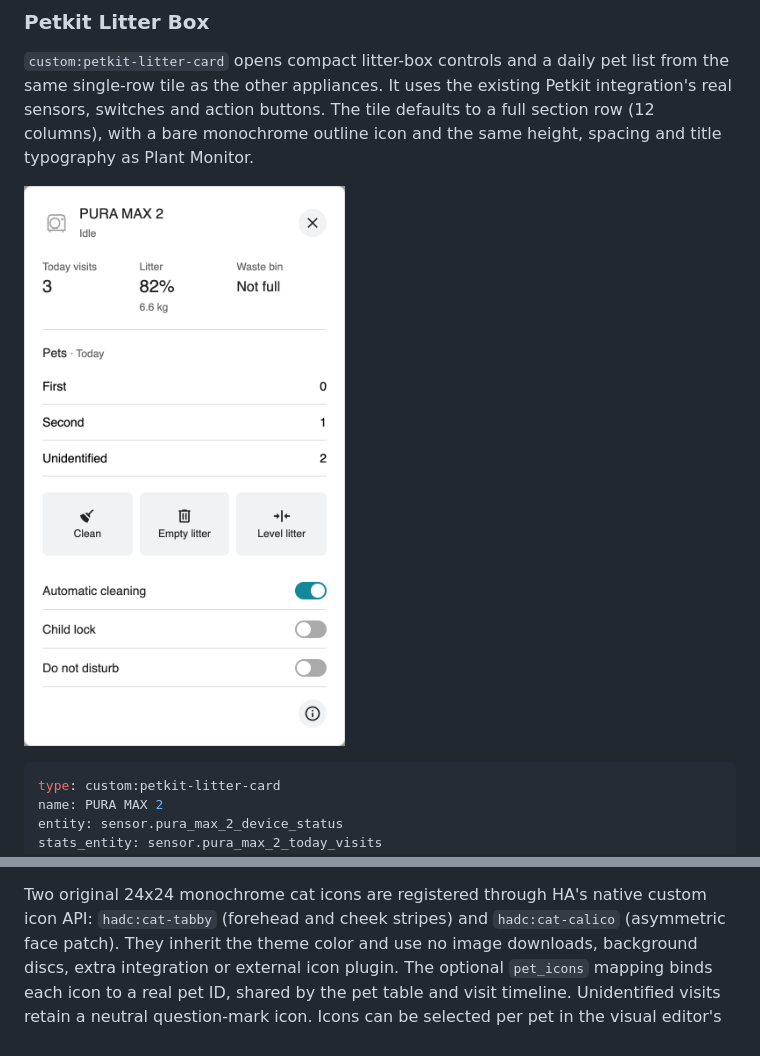
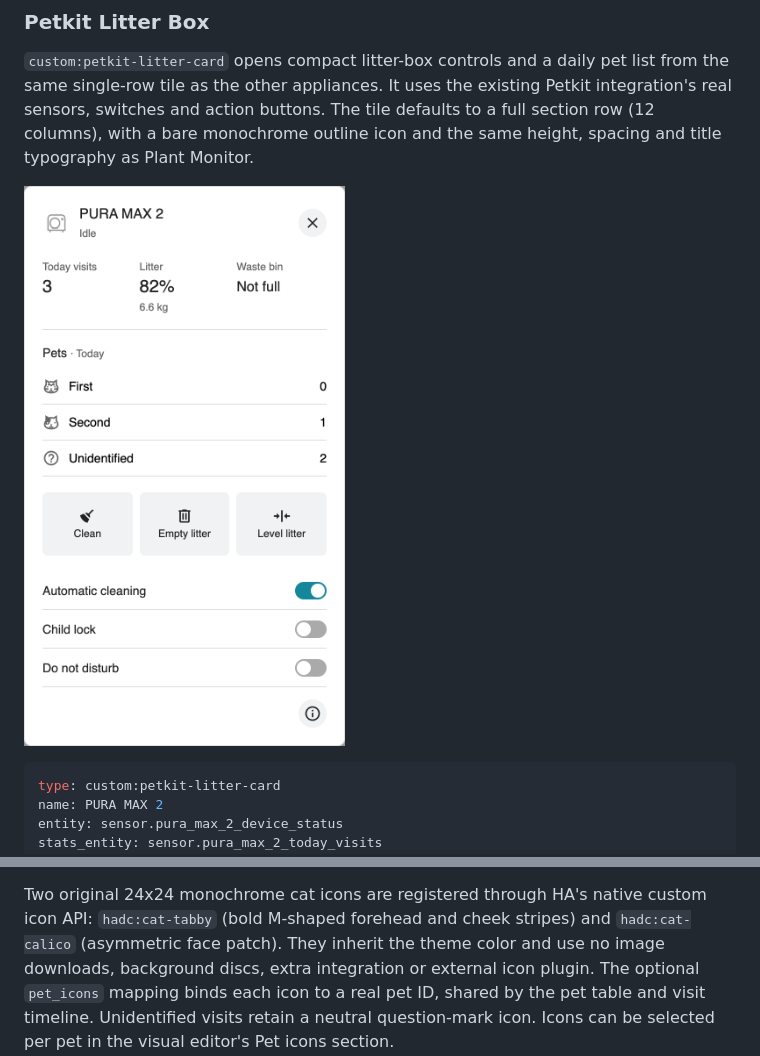
Before and after one commit to rz467fzs7d/home-assistant-device-cards, a Markdown page: README.md, 2 parts joined by grey strips. GitHub-like rendering; pictures changed too: docs/images/petkit-litter-controls.png.

Commit message:
Strengthen tabby markings for small dashboard icons

```diff
--- a/README.md
+++ b/README.md
@@ -59,7 +59,7 @@ Calendar lookup errors are visible, and changing dates cannot display an older
 request's response under the new date. Without `calendar_entity`, behavior is unchanged.
 
 Two original 24x24 monochrome cat icons are registered through HA's native custom
-icon API: `hadc:cat-tabby` (forehead and cheek stripes) and `hadc:cat-calico`
+icon API: `hadc:cat-tabby` (bold M-shaped forehead and cheek stripes) and `hadc:cat-calico`
 (asymmetric face patch). They inherit the theme color and use no image downloads,
 background discs, extra integration or external icon plugin. The optional
 `pet_icons` mapping binds each icon to a real pet ID, shared by the pet table and
```
Also changed, not shown: 4 other files.
